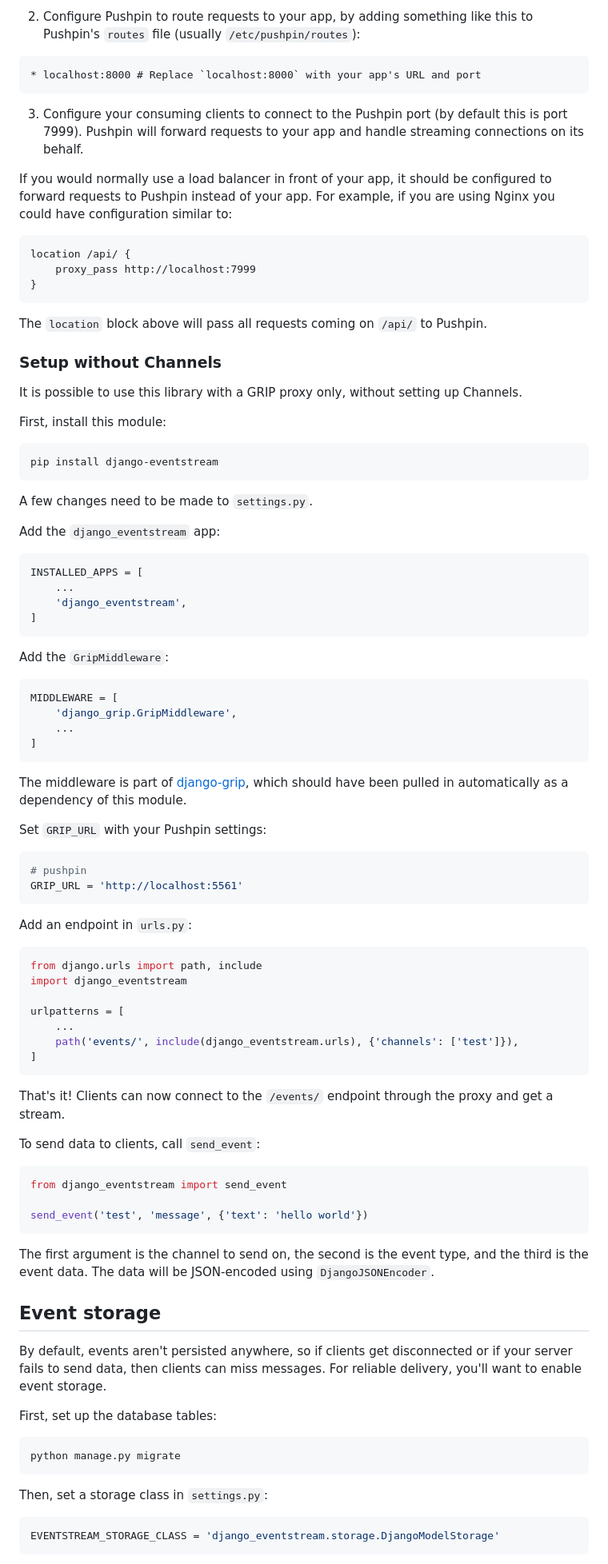
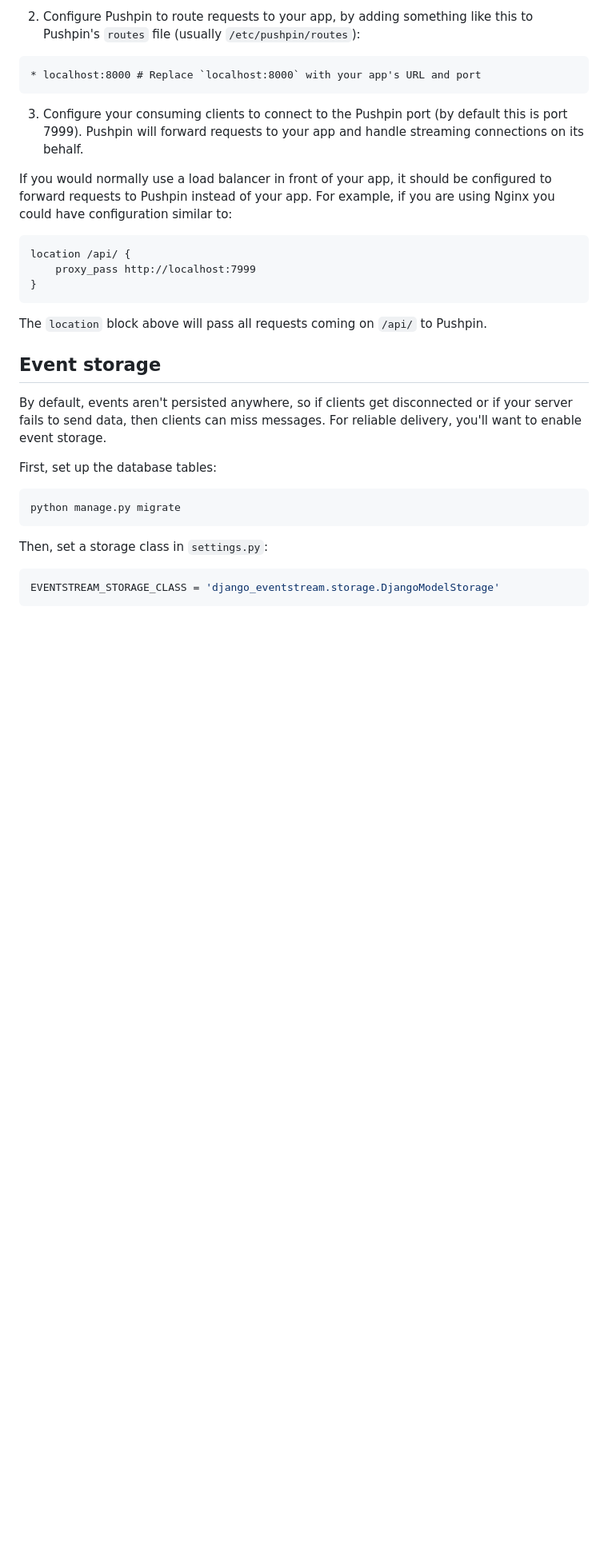
Before and after one commit to fanout/django-eventstream, a Markdown page: README.md, the part around one of its changes. Shown at 80% size. Rendered like a GitHub page; blank space fills up the shorter version.

````diff
--- a/README.md
+++ b/README.md
@@ -170,69 +131,6 @@ location /api/ {
 ```
 
 The `location` block above will pass all requests coming on `/api/` to Pushpin.
-
-### Setup without Channels
-
-It is possible to use this library with a GRIP proxy only, without setting up Channels.
-
-First, install this module:
-
-```sh
-pip install django-eventstream
-```
-
-A few changes need to be made to `settings.py`.
-
-Add the `django_eventstream` app:
-
-```py
-INSTALLED_APPS = [
-    ...
-    'django_eventstream',
-]
-```
-
-Add the `GripMiddleware`:
-
-```py
-MIDDLEWARE = [
-    'django_grip.GripMiddleware',
-    ...
-]
-```
-
-The middleware is part of [django-grip](https://github.com/fanout/django-grip), which should have been pulled in automatically as a dependency of this module.
-
-Set `GRIP_URL` with your Pushpin settings:
-
-```py
-# pushpin
-GRIP_URL = 'http://localhost:5561'
-```
-
-Add an endpoint in `urls.py`:
-
-```py
-from django.urls import path, include
-import django_eventstream
-
-urlpatterns = [
-    ...
-    path('events/', include(django_eventstream.urls), {'channels': ['test']}),
-]
-```
-
-That's it! Clients can now connect to the `/events/` endpoint through the proxy and get a stream.
-
-To send data to clients, call `send_event`:
-
-```py
-from django_eventstream import send_event
-
-send_event('test', 'message', {'text': 'hello world'})
-```
-
-The first argument is the channel to send on, the second is the event type, and the third is the event data. The data will be JSON-encoded using `DjangoJSONEncoder`.
 
 ## Event storage
 
````
Also changed, not shown: other parts of README.md (+32 -71 lines).
